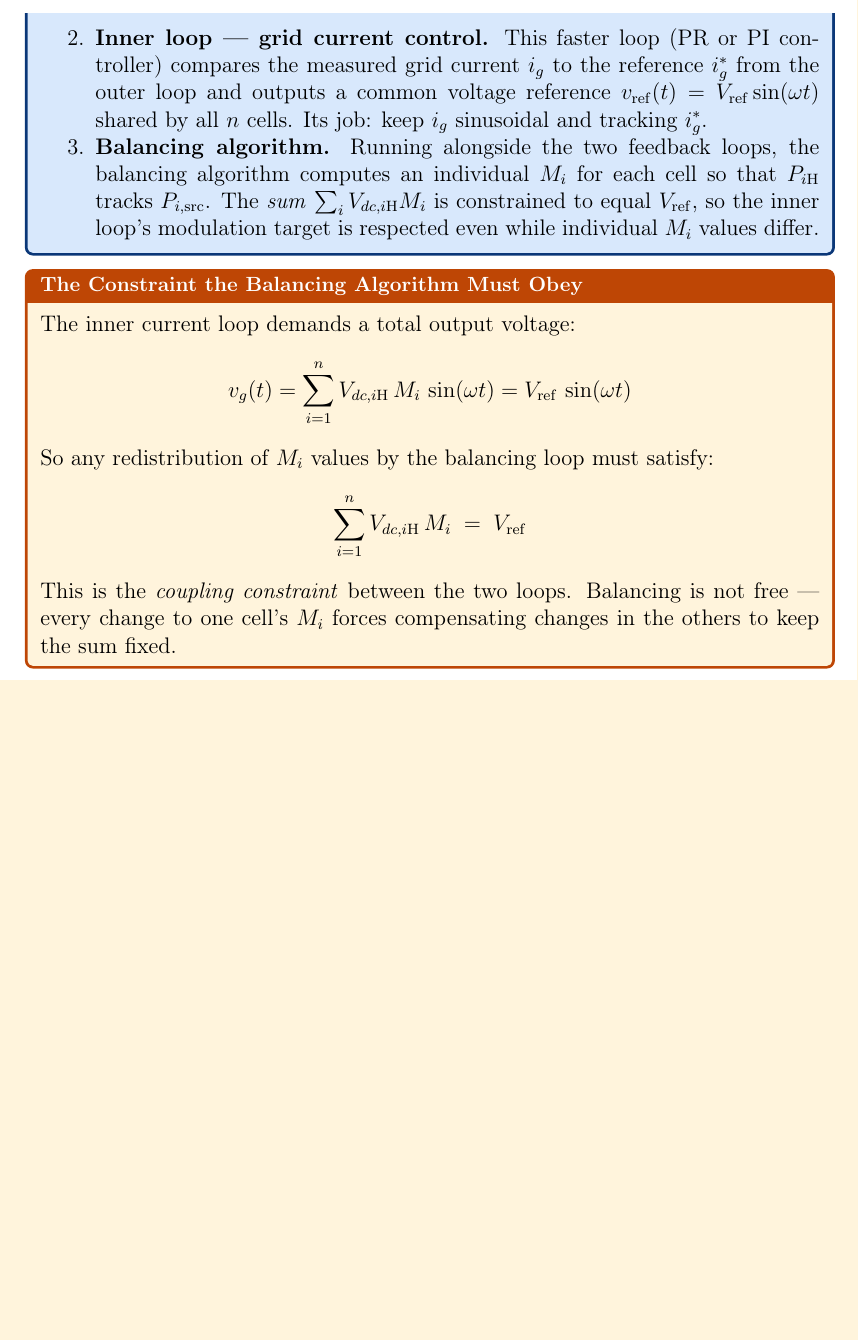
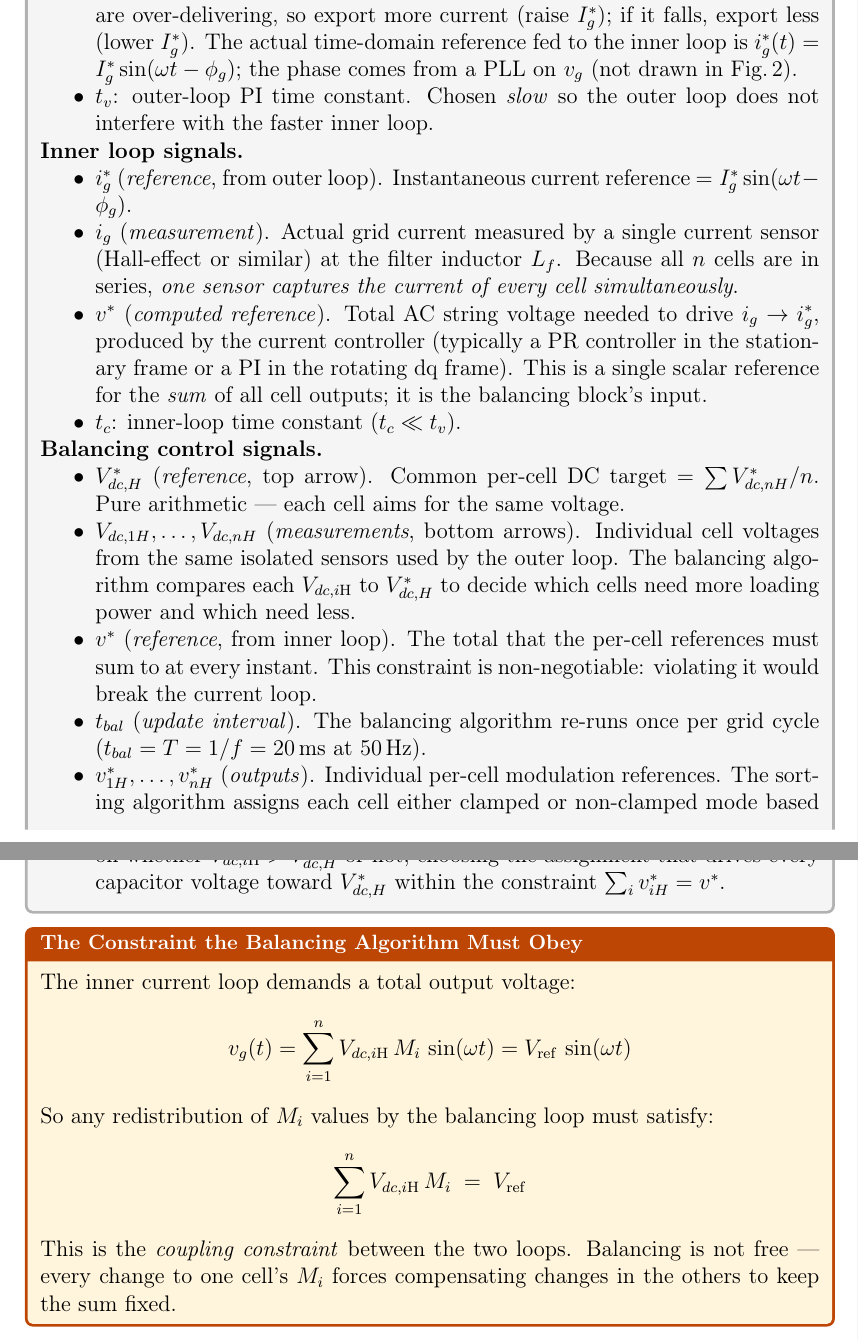
Before and after one commit to mouliT/CHB_learning, a LaTeX document (CHB_DC_Link_Voltage_Balancing.tex): part of page 12 of 21 before the commit and two parts of pages 12 and 13 of 22 after it, the two joined at a grey line, cut at the place of the change, the shorter picture padded with empty space. Compiled offline with pdfLaTeX.

Commit message:
Expand §2.2: add signal-by-signal tour of paper Fig. 2
New physbox "Signal-by-Signal Tour of Fig. 2" walks through every
variable in the control diagram:
- Outer loop: ΣV_{dc,nH}* (firmware setpoint), ΣV_{dc,nH} (summed
  sensor readings), i_g* (PI output × PLL phase), t_v
- Inner loop: i_g* (instantaneous reference), i_g (single Hall sensor
  covers all cells), v* (PR/PI output), t_c
- Balancing block: V_{dc,H}* (total target / n), individual cell
  voltage measurements, v* constraint, t_bal (= 1 grid cycle),
  per-cell references v_{iH}* (sorting output)

Also tightens the circuitbox to three crisp bullet points matching
the three-layer structure.

Co-Authored-By: Claude Sonnet 4.6 <noreply@anthropic.com>

```diff
--- a/CHB_DC_Link_Voltage_Balancing.tex
+++ b/CHB_DC_Link_Voltage_Balancing.tex
@@ -616,8 +614 @@ throughout the paper.
 
-    \item \textbf{Inner loop --- grid current control.}
-          This faster loop (PR or PI controller) compares the measured
-          grid current $\ig$ to the reference $\ig^{*}$ from the outer
-          loop and outputs a common voltage reference
-          $v_{\mathrm{ref}}(t) = V_{\mathrm{ref}}\sin(\omg t)$
-          shared by all $n$ cells.
-          Its job: keep $\ig$ sinusoidal and tracking $\ig^{*}$.
@@ -624,8 +619 @@ throughout the paper.
 
-    \item \textbf{Balancing algorithm.}
-          Running alongside the two feedback loops, the balancing
-          algorithm computes an individual $\Mi$ for each cell so
-          that $\PHi{i}$ tracks $P_{i,\mathrm{src}}$.
-          The \emph{sum} $\sum_i \Vdci{i}\Mi$ is constrained to equal
-          $V_{\mathrm{ref}}$, so the inner loop's modulation target
-          is respected even while individual $\Mi$ values differ.
@@ -634,3 +642,60 @@ throughout the paper.
+        PI controller.
+        Intuition: if the total DC voltage rises above target the
+        sources are over-delivering, so export more current (raise
+        $\Ig^{*}$); if it falls, export less (lower $\Ig^{*}$).
+        The actual time-domain reference fed to the inner loop is
+        $\ig^{*}(t) = \Ig^{*}\sin(\omg t - \phig)$;
+        the phase comes from a PLL on $\vg$ (not drawn in Fig.\,2).
+  \item $t_v$: outer-loop PI time constant.
+        Chosen \emph{slow} so the outer loop does not interfere with
+        the faster inner loop.
+\end{itemize}
+
+\textbf{Inner loop signals.}
+\begin{itemize}
+  \item $\ig^{*}$ (\emph{reference}, from outer loop).
+        Instantaneous current reference $= \Ig^{*}\sin(\omg t - \phig)$.
+  \item $\ig$ (\emph{measurement}).
+        Actual grid current measured by a single current sensor
+        (Hall-effect or similar) at the filter inductor $L_f$.
+        Because all $n$ cells are in series, \emph{one sensor captures
+        the current of every cell simultaneously}.
+  \item $v^{*}$ (\emph{computed reference}).
+        Total AC string voltage needed to drive $\ig \to \ig^{*}$,
+        produced by the current controller (typically a PR controller
+        in the stationary frame or a PI in the rotating dq frame).
+        This is a single scalar reference for the \emph{sum} of all
+        cell outputs; it is the balancing block's input.
+  \item $t_c$: inner-loop time constant ($t_c \ll t_v$).
+\end{itemize}
+
+\textbf{Balancing control signals.}
+\begin{itemize}
+  \item $V_{dc,H}^{*}$ (\emph{reference}, top arrow).
+        Common per-cell DC target $= \sum V_{dc,nH}^{*} / n$.
+        Pure arithmetic --- each cell aims for the same voltage.
+  \item $V_{dc,1H},\ldots,V_{dc,nH}$ (\emph{measurements}, bottom arrows).
+        Individual cell voltages from the same isolated sensors used
+        by the outer loop.  The balancing algorithm compares each
+        $\Vdci{i}$ to $V_{dc,H}^{*}$ to decide which cells need
+        more loading power and which need less.
+  \item $v^{*}$ (\emph{reference}, from inner loop).
+        The total that the per-cell references must sum to at every
+        instant.  This constraint is non-negotiable: violating it
+        would break the current loop.
+  \item $t_{bal}$ (\emph{update interval}).
+        The balancing algorithm re-runs once per grid cycle
+        ($t_{bal} = T = 1/f = 20\,\text{ms}$ at 50\,Hz).
+  \item $v_{1H}^{*},\ldots,v_{nH}^{*}$ (\emph{outputs}).
+        Individual per-cell modulation references.  The sorting
+        algorithm assigns each cell either clamped or non-clamped
+        mode based on whether $\Vdci{i} > V_{dc,H}^{*}$ or not,
+        choosing the assignment that drives every capacitor voltage
+        toward $V_{dc,H}^{*}$ within the constraint
+        $\sum_i v_{iH}^{*} = v^{*}$.
+\end{itemize}
+
+\end{physbox}
 
 \begin{statebox}[The Constraint the Balancing Algorithm Must Obey]
 The inner current loop demands a total output voltage:
```
Also changed, not shown: CHB_DC_Link_Voltage_Balancing.tex (38 more changed lines).
